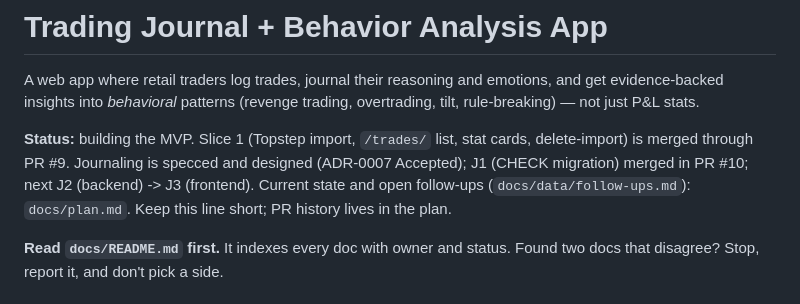
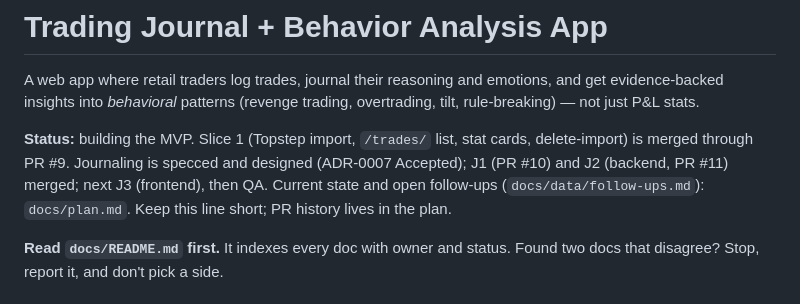
Before and after one commit to squesalman/init-claude, a Markdown page: CLAUDE.md, the part around the change. GitHub-like rendering.

```diff
--- a/CLAUDE.md
+++ b/CLAUDE.md
@@ -2,7 +2,7 @@
 
 A web app where retail traders log trades, journal their reasoning and emotions, and get evidence-backed insights into *behavioral* patterns (revenge trading, overtrading, tilt, rule-breaking) — not just P&L stats.
 
-**Status:** building the MVP. Slice 1 (Topstep import, `/trades/` list, stat cards, delete-import) is merged through PR #9. Journaling is specced and designed (ADR-0007 Accepted); J1 (CHECK migration) merged in PR #10; next J2 (backend) -> J3 (frontend). Current state and open follow-ups (`docs/data/follow-ups.md`): `docs/plan.md`. Keep this line short; PR history lives in the plan.
+**Status:** building the MVP. Slice 1 (Topstep import, `/trades/` list, stat cards, delete-import) is merged through PR #9. Journaling is specced and designed (ADR-0007 Accepted); J1 (PR #10) and J2 (backend, PR #11) merged; next J3 (frontend), then QA. Current state and open follow-ups (`docs/data/follow-ups.md`): `docs/plan.md`. Keep this line short; PR history lives in the plan.
 
 **Read `docs/README.md` first.** It indexes every doc with owner and status. Found two docs that disagree? Stop, report it, and don't pick a side.
 
```
Also changed, not shown: docs/plan.md (+2 -2 lines).
